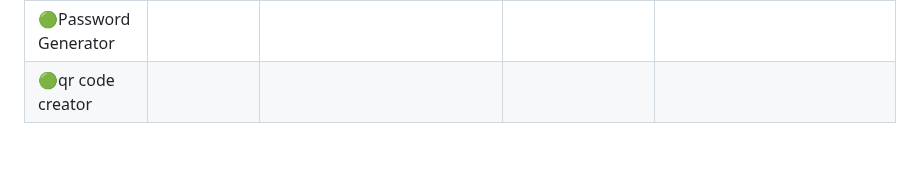
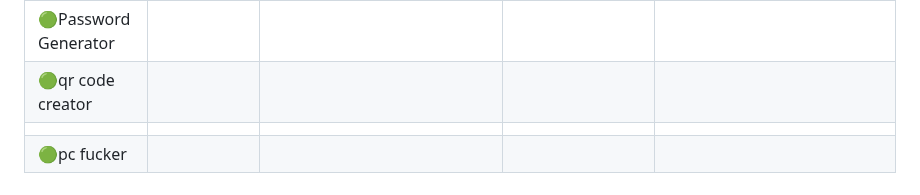
Before and after one commit to itsk0ntra/multi-tools, a Markdown page: README.md, the part around the change. Drawn GitHub-style; blank space fills up the shorter version.

```diff
--- a/README.md
+++ b/README.md
@@ -41,6 +41,8 @@ this project is open source so you can see how easy it is to hack/crack somethin
 | 🟢Discord Server Nuker    |              |                                                                         |                                                    |                                                                                                                                     |
 | 🟢Password Generator      |              |                                                                         |                                                    |                                                                                                                                     |
 | 🟢qr code creator         |              |                                                                         |                   |
+   |                        |              |                                                                          |                   |
+|🟢pc fucker                |              |                                                                          |                   |
 
 # BuT sNeE, iF yOu CaN cOdE, wHy DoN't u MaKe It YoUrSeLf
 Because I don't want to waste time since this project is free anyways
```
